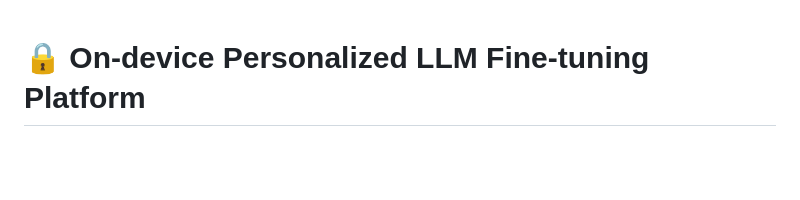
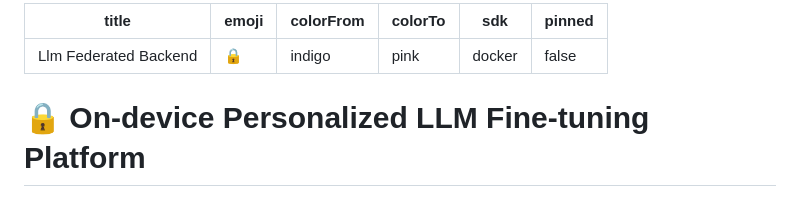
Before and after one commit to tayade-aniket/llm-federated-platform, a Markdown page: README.md, the part around the change. Drawn GitHub-style; blank space fills up the shorter version.

Commit message:
Add Hugging Face metadata config to README.md

```diff
--- a/README.md
+++ b/README.md
@@ -1,3 +1,12 @@
+---
+title: Llm Federated Backend
+emoji: 🔒
+colorFrom: indigo
+colorTo: pink
+sdk: docker
+pinned: false
+---
+
 # 🔒 On-device Personalized LLM Fine-tuning Platform
 
 [![Python](https://img.shields.io/badge/Python-3.9+-blue.svg)](https://www.python.org/)
```
